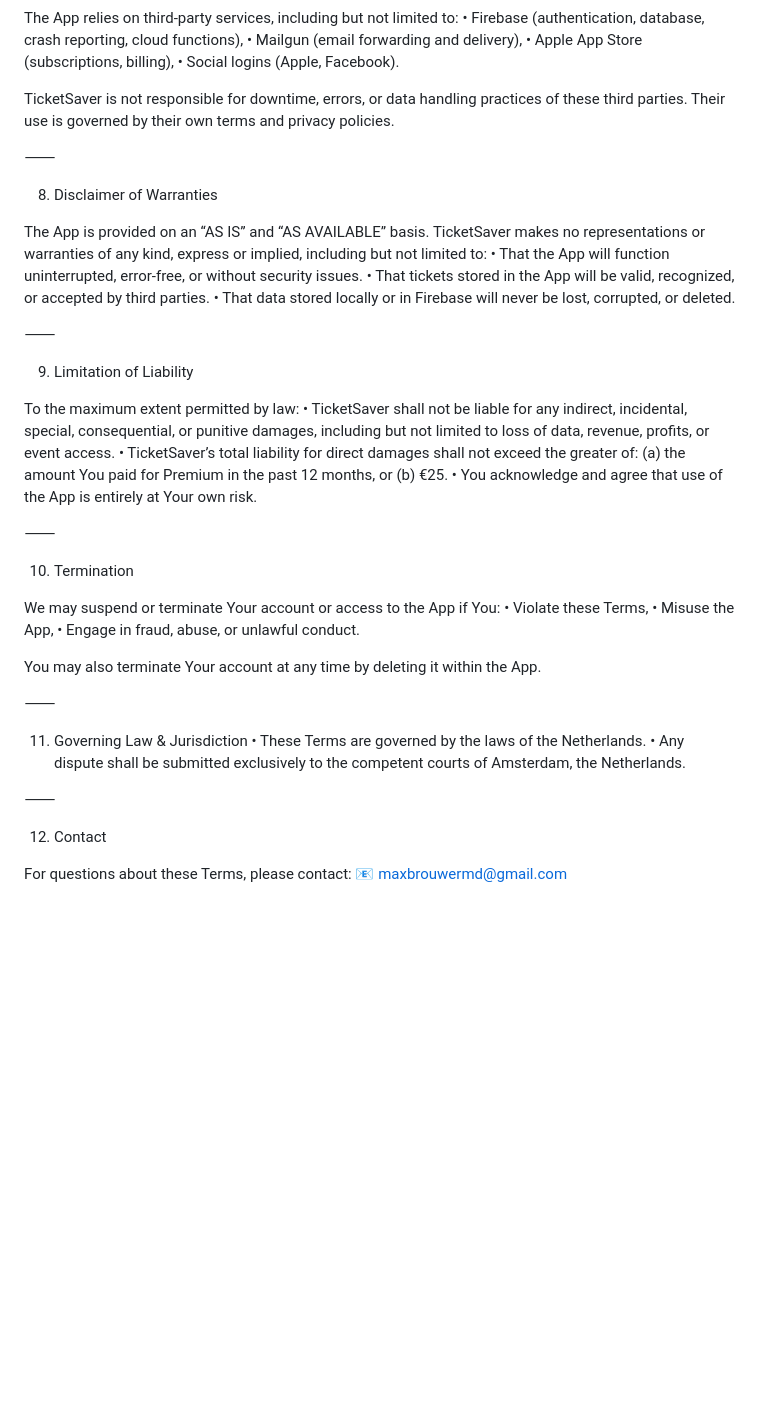
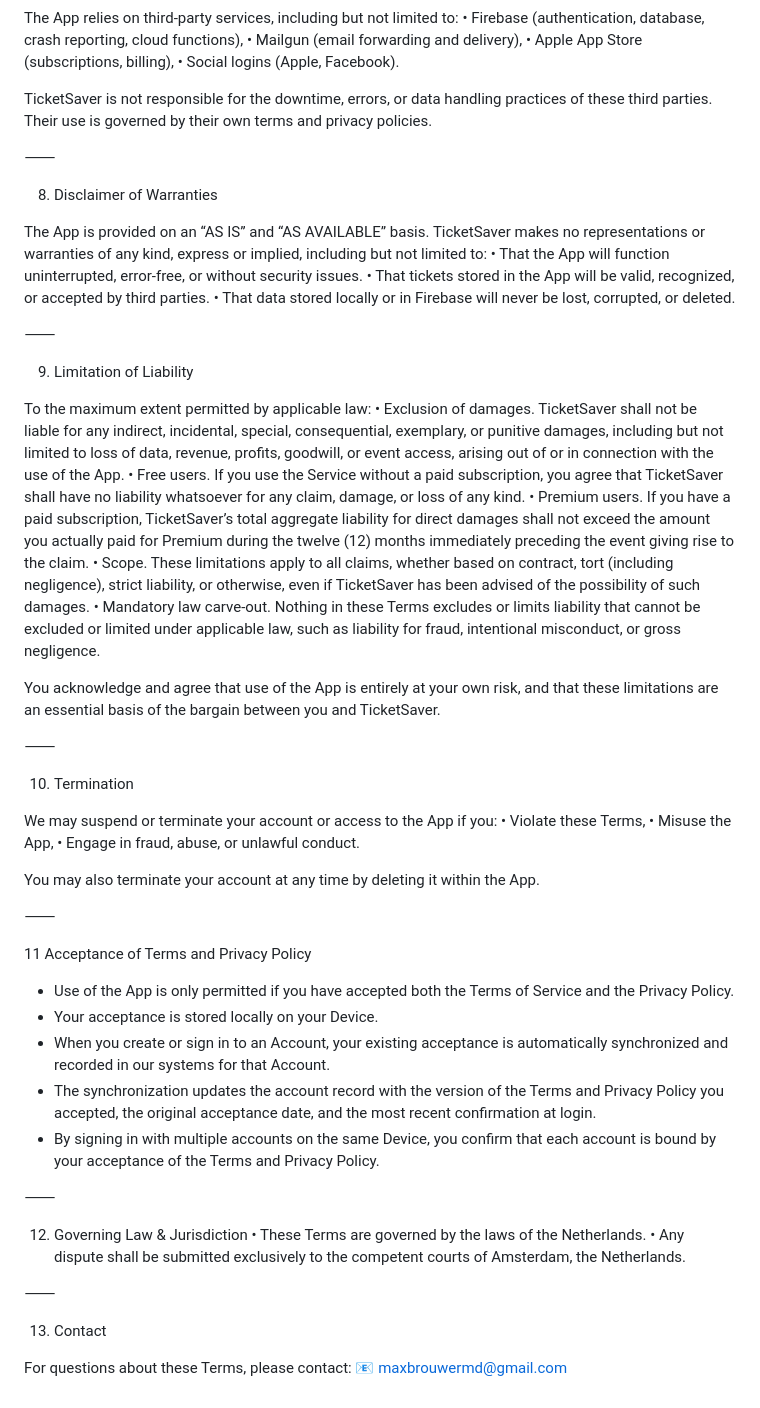
Before and after one commit to MaxBrouwerMD/TicketSaver, a Markdown page: TERMS.md, the part around the change. Drawn GitHub-style; blank space fills up the shorter version.

```diff
--- a/TERMS.md
+++ b/TERMS.md
@@ -77,7 +77,7 @@ The App relies on third-party services, including but not limited to:
 	•	Apple App Store (subscriptions, billing),
 	•	Social logins (Apple, Facebook).
 
-TicketSaver is not responsible for downtime, errors, or data handling practices of these third parties. Their use is governed by their own terms and privacy policies.
+TicketSaver is not responsible for the downtime, errors, or data handling practices of these third parties. Their use is governed by their own terms and privacy policies.
 
 ⸻
 
@@ -92,33 +92,45 @@ The App is provided on an “AS IS” and “AS AVAILABLE” basis. TicketSaver
 
 9. Limitation of Liability
 
-To the maximum extent permitted by law:
-	•	TicketSaver shall not be liable for any indirect, incidental, special, consequential, or punitive damages, including but not limited to loss of data, revenue, profits, or event access.
-	•	TicketSaver’s total liability for direct damages shall not exceed the greater of:
-(a) the amount You paid for Premium in the past 12 months, or
-(b) €25.
-	•	You acknowledge and agree that use of the App is entirely at Your own risk.
+To the maximum extent permitted by applicable law:
+	•	Exclusion of damages. TicketSaver shall not be liable for any indirect, incidental, special, consequential, exemplary, or punitive damages, including but not limited to loss of data, revenue, profits, goodwill, or event access, arising out of or in connection with the use of the App.
+	•	Free users. If you use the Service without a paid subscription, you agree that TicketSaver shall have no liability whatsoever for any claim, damage, or loss of any kind.
+	•	Premium users. If you have a paid subscription, TicketSaver’s total aggregate liability for direct damages shall not exceed the amount you actually paid for Premium during the twelve (12) months immediately preceding the event giving rise to the claim.
+	•	Scope. These limitations apply to all claims, whether based on contract, tort (including negligence), strict liability, or otherwise, even if TicketSaver has been advised of the possibility of such damages.
+	•	Mandatory law carve-out. Nothing in these Terms excludes or limits liability that cannot be excluded or limited under applicable law, such as liability for fraud, intentional misconduct, or gross negligence.
+
+You acknowledge and agree that use of the App is entirely at your own risk, and that these limitations are an essential basis of the bargain between you and TicketSaver.
 
 ⸻
 
 10. Termination
 
-We may suspend or terminate Your account or access to the App if You:
+We may suspend or terminate your account or access to the App if you:
 	•	Violate these Terms,
 	•	Misuse the App,
 	•	Engage in fraud, abuse, or unlawful conduct.
 
-You may also terminate Your account at any time by deleting it within the App.
+You may also terminate your account at any time by deleting it within the App.
 
 ⸻
 
-11. Governing Law & Jurisdiction
+11 Acceptance of Terms and Privacy Policy
+
+- Use of the App is only permitted if you have accepted both the Terms of Service and the Privacy Policy.
+- Your acceptance is stored locally on your Device.
+- When you create or sign in to an Account, your existing acceptance is automatically synchronized and recorded in our systems for that Account.
+- The synchronization updates the account record with the version of the Terms and Privacy Policy you accepted, the original acceptance date, and the most recent confirmation at login.
+- By signing in with multiple accounts on the same Device, you confirm that each account is bound by your acceptance of the Terms and Privacy Policy.
+
+⸻
+
+12. Governing Law & Jurisdiction
 	•	These Terms are governed by the laws of the Netherlands.
 	•	Any dispute shall be submitted exclusively to the competent courts of Amsterdam, the Netherlands.
 
 ⸻
 
-12. Contact
+13. Contact
 
 For questions about these Terms, please contact:
 📧 maxbrouwermd@gmail.com
```
